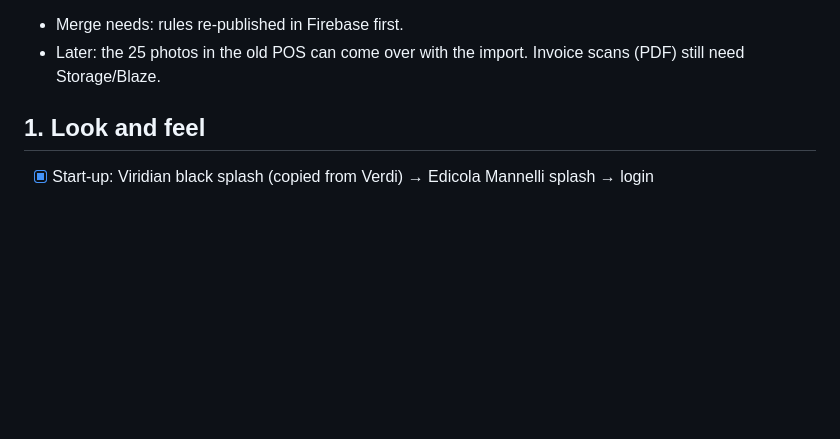
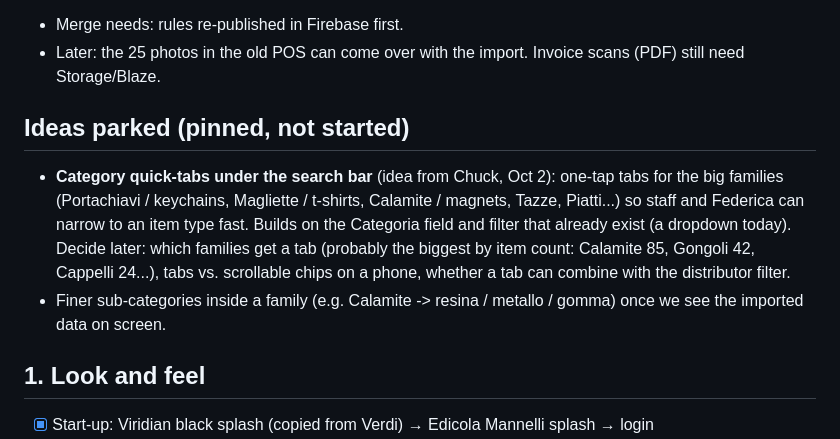
Before and after one commit to ceplatz/edicola-mannelli, a Markdown page: inventario/OBIETTIVI.md, the part around the change. Drawn GitHub-style; blank space fills up the shorter version.

Commit message:
Board: pin category quick-tabs idea
Co-Authored-By: Claude Sonnet 5.5 <noreply@anthropic.com>
Claude-Session: https://claude.ai/code/session_01APQciuqB5Kt15mmCY3px12

```diff
--- a/inventario/OBIETTIVI.md
+++ b/inventario/OBIETTIVI.md
@@ -37,6 +37,10 @@ Living list of objectives. Updated as Federica's requests arrive. Nothing below
 - [x] Impostazioni tile text now "Personale, PIN e distributori".
 - Merge needs: rules re-published in Firebase first.
 - Later: the 25 photos in the old POS can come over with the import. Invoice scans (PDF) still need Storage/Blaze.
+
+## Ideas parked (pinned, not started)
+- **Category quick-tabs under the search bar** (idea from Chuck, Oct 2): one-tap tabs for the big families (Portachiavi / keychains, Magliette / t-shirts, Calamite / magnets, Tazze, Piatti...) so staff and Federica can narrow to an item type fast. Builds on the Categoria field and filter that already exist (a dropdown today). Decide later: which families get a tab (probably the biggest by item count: Calamite 85, Gongoli 42, Cappelli 24...), tabs vs. scrollable chips on a phone, whether a tab can combine with the distributor filter.
+- Finer sub-categories inside a family (e.g. Calamite -> resina / metallo / gomma) once we see the imported data on screen.
 
 ## 1. Look and feel
 - [x] Start-up: Viridian black splash (copied from Verdi) → Edicola Mannelli splash → login
```
